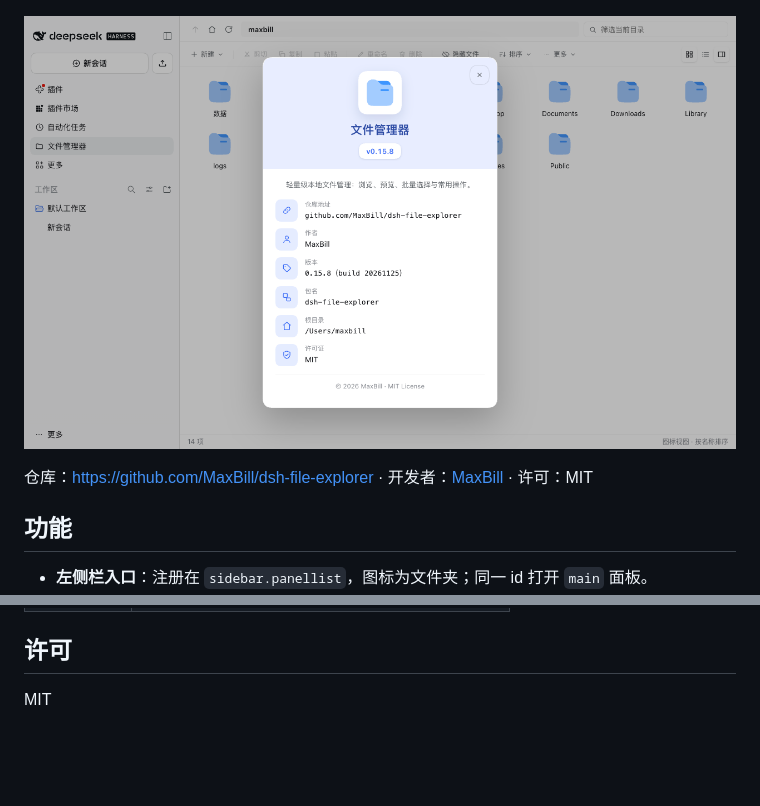
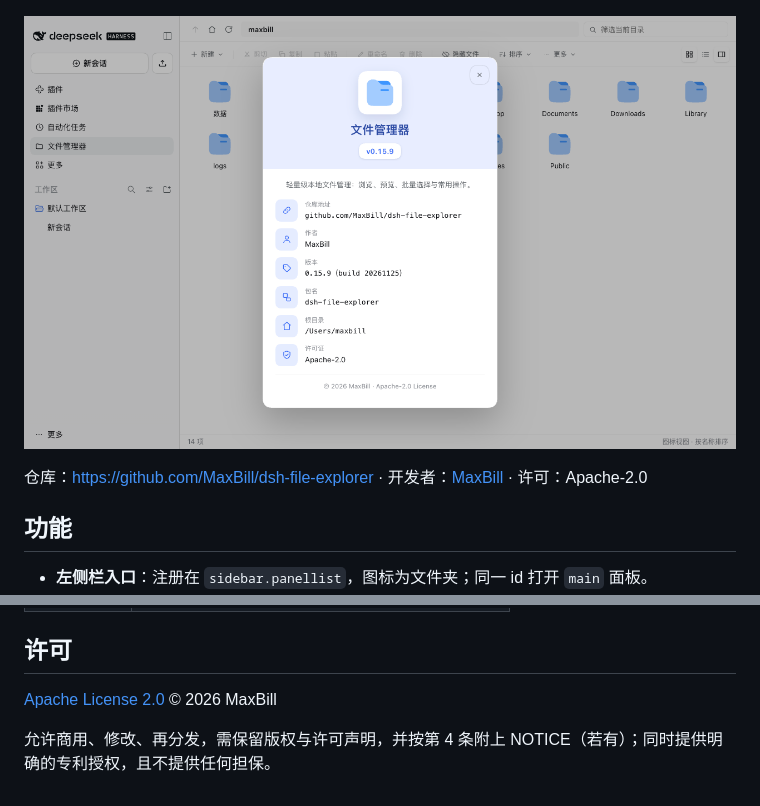
Before and after one commit to MaxBill/dsh-file-explorer, a Markdown page: README.zh.md, 2 parts joined by grey strips. GitHub-like rendering; pictures changed too: docs/about.png; blank space fills up the shorter version.

```diff
--- a/README.zh.md
+++ b/README.zh.md
@@ -12,7 +12,7 @@
 
 ![关于窗口](docs/about.png)
 
-仓库：<https://github.com/MaxBill/dsh-file-explorer> · 开发者：[MaxBill](https://github.com/MaxBill) · 许可：MIT
+仓库：<https://github.com/MaxBill/dsh-file-explorer> · 开发者：[MaxBill](https://github.com/MaxBill) · 许可：Apache-2.0
 
 ## 功能
 
@@ -120,4 +120,6 @@ npm test        # 跑 host 端 HTTP 接口测试（在 $HOME 下的临时目录
 
 ## 许可
 
-MIT
+[Apache License 2.0](LICENSE) © 2026 MaxBill
+
+允许商用、修改、再分发，需保留版权与许可声明，并按第 4 条附上 NOTICE（若有）；同时提供明确的专利授权，且不提供任何担保。
```
Also changed, not shown: README.md (+4 -2 lines), 3 other files.
